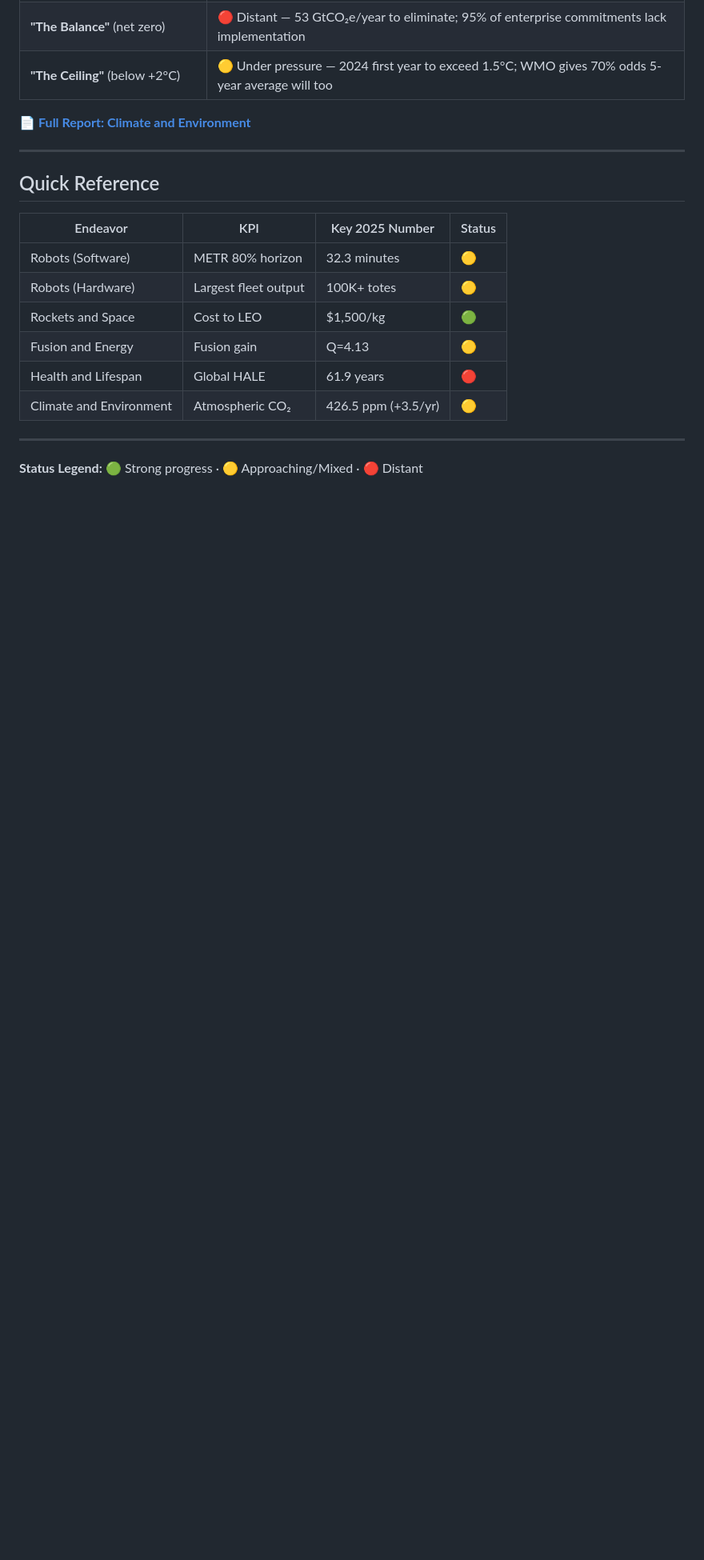
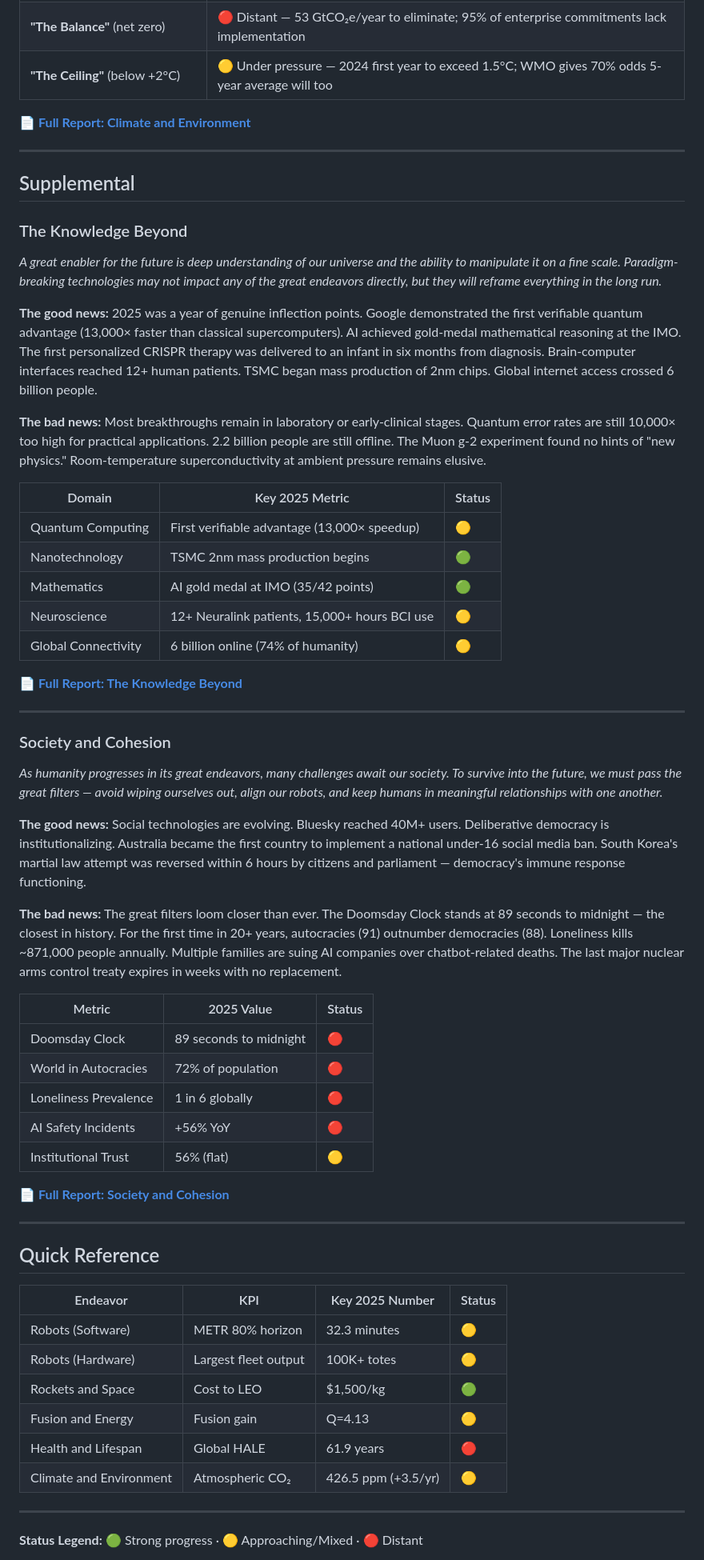
Before and after one commit to pasky/grand-endeavors-data, a Markdown page: pilot-2025/README.md, the part around the change. Shown at 80% size. Rendered like a GitHub page; blank space fills up the shorter version.

Commit message:
+pilot-2025/README: Update with supplementals

```diff
--- a/pilot-2025/README.md
+++ b/pilot-2025/README.md
@@ -125,6 +125,48 @@ The clean energy transition is accelerating faster than predicted. Renewable dep
 
 ---
 
+## Supplemental
+
+### The Knowledge Beyond
+
+*A great enabler for the future is deep understanding of our universe and the ability to manipulate it on a fine scale. Paradigm-breaking technologies may not impact any of the great endeavors directly, but they will reframe everything in the long run.*
+
+**The good news:** 2025 was a year of genuine inflection points. Google demonstrated the first verifiable quantum advantage (13,000× faster than classical supercomputers). AI achieved gold-medal mathematical reasoning at the IMO. The first personalized CRISPR therapy was delivered to an infant in six months from diagnosis. Brain-computer interfaces reached 12+ human patients. TSMC began mass production of 2nm chips. Global internet access crossed 6 billion people.
+
+**The bad news:** Most breakthroughs remain in laboratory or early-clinical stages. Quantum error rates are still 10,000× too high for practical applications. 2.2 billion people are still offline. The Muon g-2 experiment found no hints of "new physics." Room-temperature superconductivity at ambient pressure remains elusive.
+
+| Domain | Key 2025 Metric | Status |
+|--------|-----------------|--------|
+| Quantum Computing | First verifiable advantage (13,000× speedup) | 🟡 |
+| Nanotechnology | TSMC 2nm mass production begins | 🟢 |
+| Mathematics | AI gold medal at IMO (35/42 points) | 🟢 |
+| Neuroscience | 12+ Neuralink patients, 15,000+ hours BCI use | 🟡 |
+| Global Connectivity | 6 billion online (74% of humanity) | 🟡 |
+
+📄 **[Full Report: The Knowledge Beyond](knowledge-beyond.md)**
+
+---
+
+### Society and Cohesion
+
+*As humanity progresses in its great endeavors, many challenges await our society. To survive into the future, we must pass the great filters — avoid wiping ourselves out, align our robots, and keep humans in meaningful relationships with one another.*
+
+**The good news:** Social technologies are evolving. Bluesky reached 40M+ users. Deliberative democracy is institutionalizing. Australia became the first country to implement a national under-16 social media ban. South Korea's martial law attempt was reversed within 6 hours by citizens and parliament — democracy's immune response functioning.
+
+**The bad news:** The great filters loom closer than ever. The Doomsday Clock stands at 89 seconds to midnight — the closest in history. For the first time in 20+ years, autocracies (91) outnumber democracies (88). Loneliness kills ~871,000 people annually. Multiple families are suing AI companies over chatbot-related deaths. The last major nuclear arms control treaty expires in weeks with no replacement.
+
+| Metric | 2025 Value | Status |
+|--------|------------|--------|
+| Doomsday Clock | 89 seconds to midnight | 🔴 |
+| World in Autocracies | 72% of population | 🔴 |
+| Loneliness Prevalence | 1 in 6 globally | 🔴 |
+| AI Safety Incidents | +56% YoY | 🔴 |
+| Institutional Trust | 56% (flat) | 🟡 |
+
+📄 **[Full Report: Society and Cohesion](society-cohesion.md)**
+
+---
+
 ## Quick Reference
 
 | Endeavor | KPI | Key 2025 Number | Status |
```
